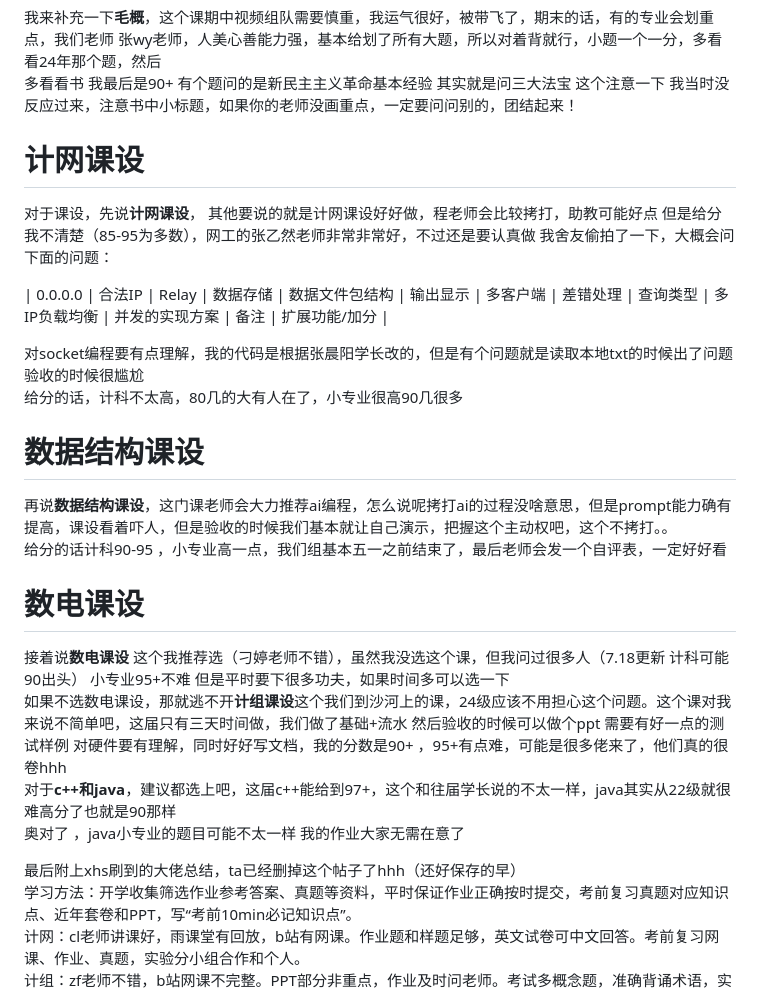
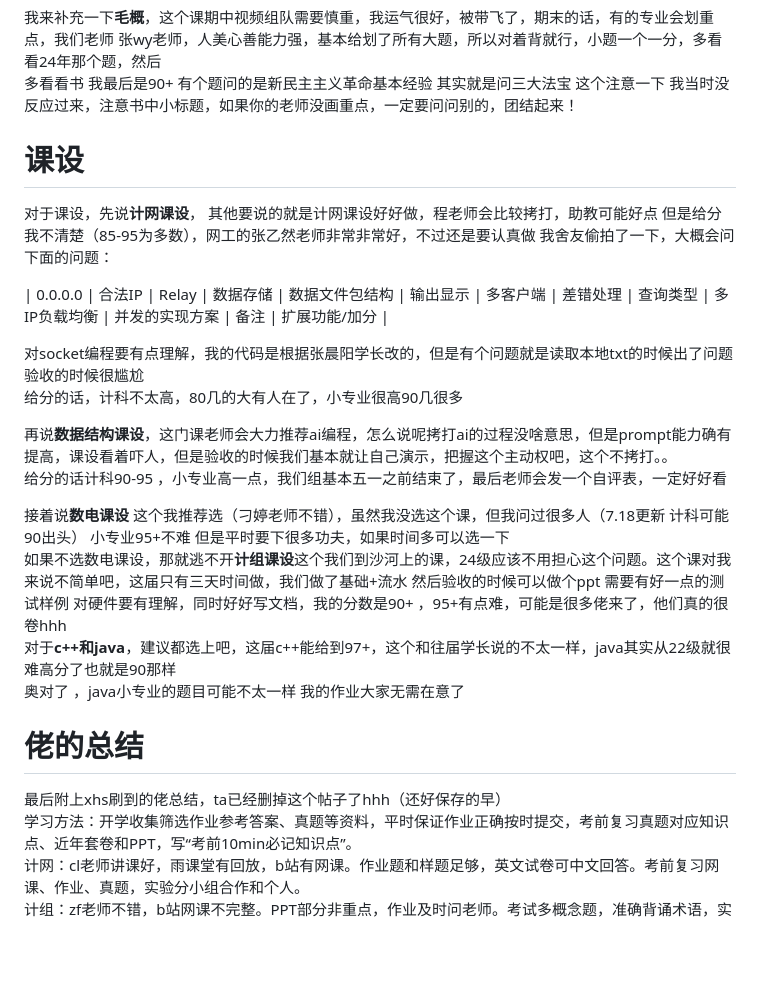
Before and after one commit to Melo8888888/BUPT-CS-, a Markdown page: 期末心得.md, the part around the change. GitHub-like rendering; blank space fills up the shorter version.

```diff
--- a/期末心得.md
+++ b/期末心得.md
@@ -133,7 +133,7 @@
 多看看书 我最后是90+ 有个题问的是新民主主义革命基本经验 其实就是问三大法宝 这个注意一下 我当时没反应过来，注意书中小标题，如果你的老师没画重点，一定要问问别的，团结起来！
 
 
-# 计网课设
+# 课设
 对于课设，先说**计网课设**，
 其他要说的就是计网课设好好做，程老师会比较拷打，助教可能好点 但是给分我不清楚（85-95为多数），网工的张乙然老师非常非常好，不过还是要认真做
 我舍友偷拍了一下，大概会问下面的问题：
@@ -143,18 +143,18 @@
 
 对socket编程要有点理解，我的代码是根据张晨阳学长改的，但是有个问题就是读取本地txt的时候出了问题验收的时候很尴尬
 给分的话，计科不太高，80几的大有人在了，小专业很高90几很多
-# 数据结构课设
+
 再说**数据结构课设**，这门课老师会大力推荐ai编程，怎么说呢拷打ai的过程没啥意思，但是prompt能力确有提高，课设看着吓人，但是验收的时候我们基本就让自己演示，把握这个主动权吧，这个不拷打。。
 给分的话计科90-95 ，小专业高一点，我们组基本五一之前结束了，最后老师会发一个自评表，一定好好看
-# 数电课设
+
 接着说**数电课设** 这个我推荐选（刁婷老师不错），虽然我没选这个课，但我问过很多人（7.18更新 计科可能90出头） 小专业95+不难 但是平时要下很多功夫，如果时间多可以选一下
 如果不选数电课设，那就逃不开**计组课设**这个我们到沙河上的课，24级应该不用担心这个问题。这个课对我来说不简单吧，这届只有三天时间做，我们做了基础+流水 然后验收的时候可以做个ppt 需要有好一点的测试样例
 对硬件要有理解，同时好好写文档，我的分数是90+ ，95+有点难，可能是很多佬来了，他们真的很卷hhh
 对于**c++**和**java**，建议都选上吧，这届c++能给到97+，这个和往届学长说的不太一样，java其实从22级就很难高分了也就是90那样
 奥对了 ，java小专业的题目可能不太一样 我的作业大家无需在意了
 
-
-最后附上xhs刷到的大佬总结，ta已经删掉这个帖子了hhh（还好保存的早）
+# 佬的总结
+最后附上xhs刷到的佬总结，ta已经删掉这个帖子了hhh（还好保存的早）
 学习方法：开学收集筛选作业参考答案、真题等资料，平时保证作业正确按时提交，考前复习真题对应知识点、近年套卷和PPT，写“考前10min必记知识点”。
 计网：cl老师讲课好，雨课堂有回放，b站有网课。作业题和样题足够，英文试卷可中文回答。考前复习网课、作业、真题，实验分小组合作和个人。
 计组：zf老师不错，b站网课不完整。PPT部分非重点，作业及时问老师。考试多概念题，准确背诵术语，实验按步骤做。
```
